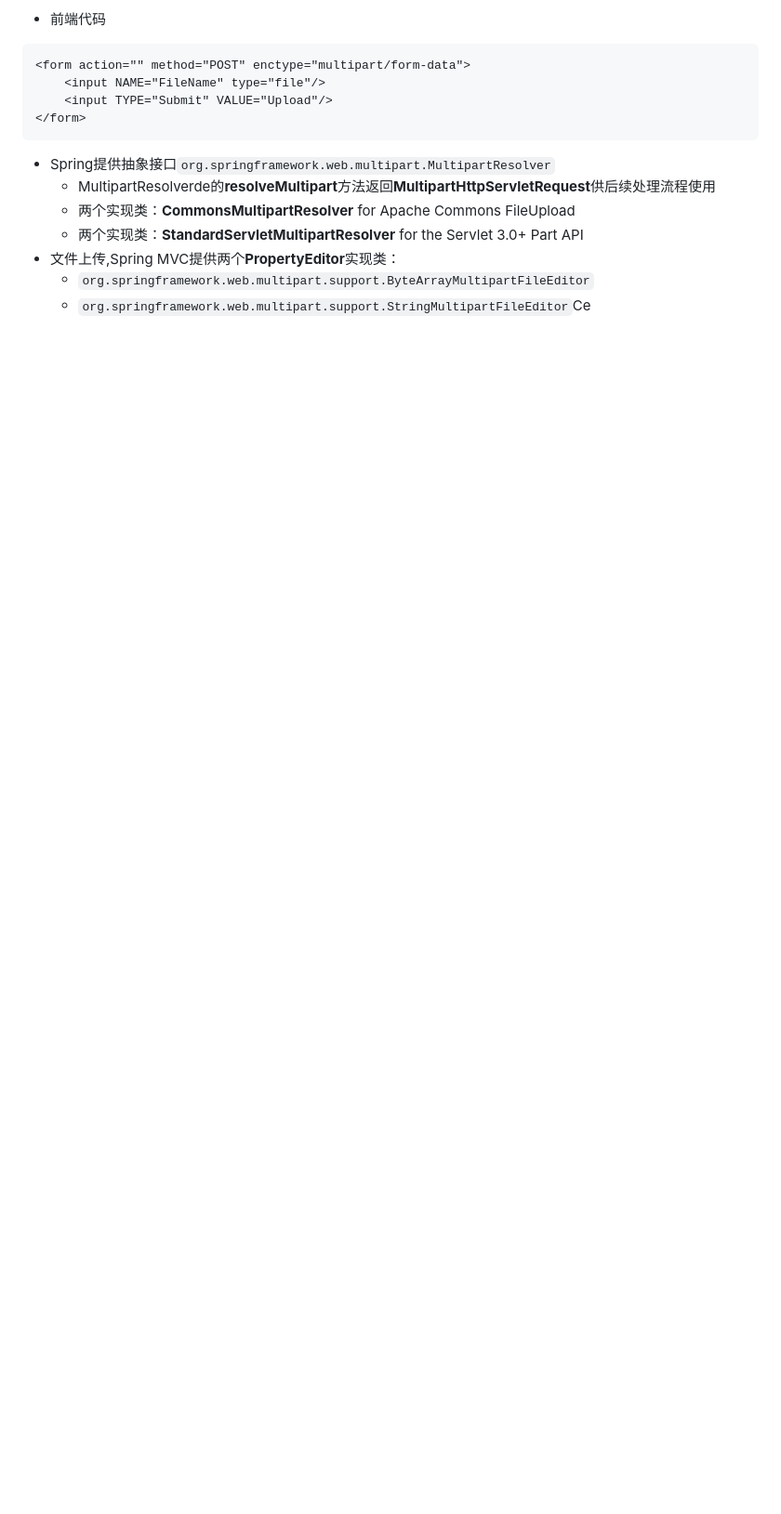
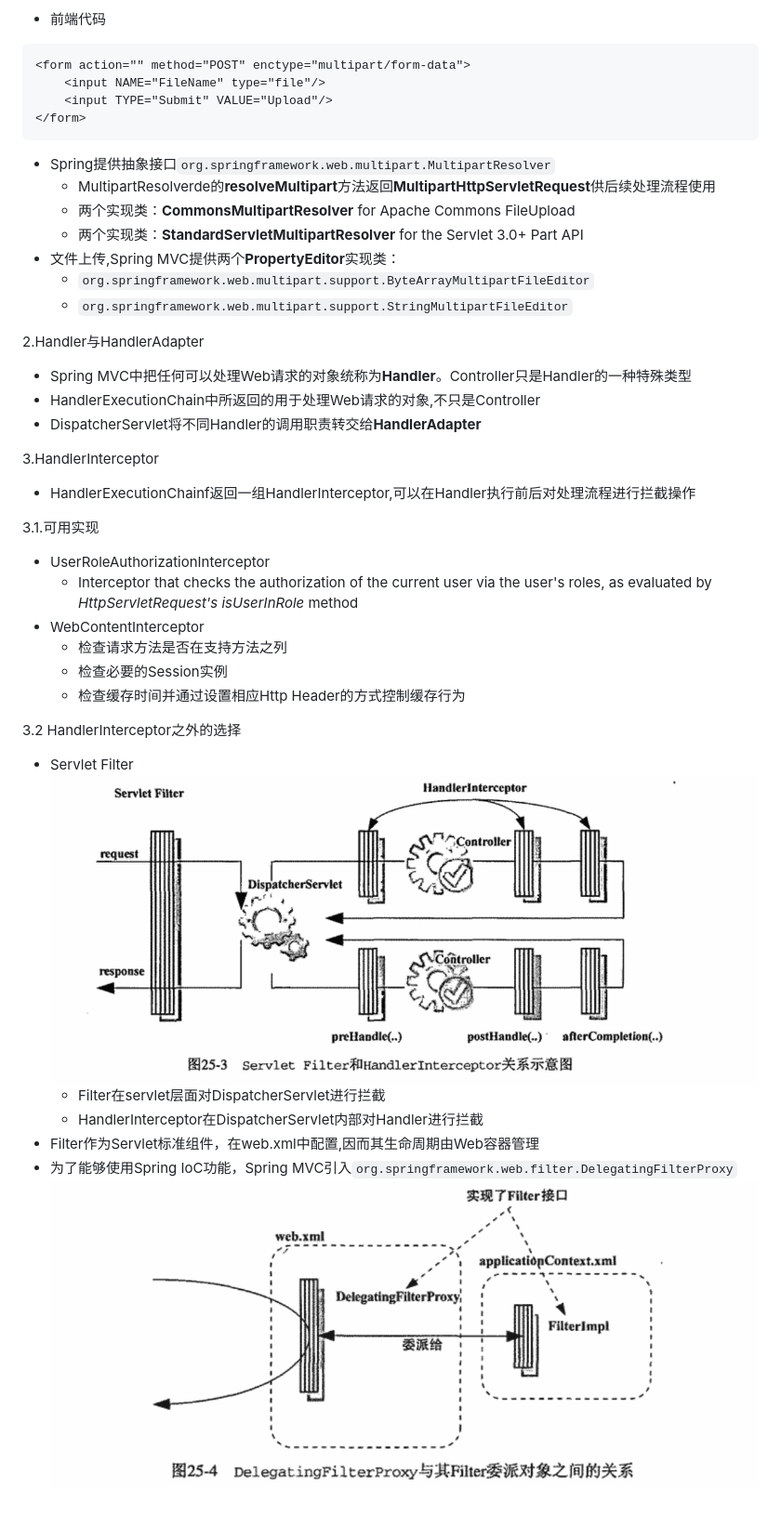
Before and after one commit to aboutso/PythonLearning, a Markdown page: Spring/Spring揭秘-Spring MVC.md, the part around the change. Shown: that part at 93% size. Drawn GitHub-style; pictures changed too: Spring/images/20180705.png (added), Spring/images/2018070501.png (added); blank space fills up the shorter version.

Commit message:
SpringMVC

````diff
--- a/Spring/Spring揭秘-Spring MVC.md
+++ b/Spring/Spring揭秘-Spring MVC.md
@@ -110,4 +110,29 @@
 	- 两个实现类：**StandardServletMultipartResolver** for the Servlet 3.0+ Part API
 - 文件上传,Spring MVC提供两个**PropertyEditor**实现类：
 	- ```org.springframework.web.multipart.support.ByteArrayMultipartFileEditor```
-	- ```org.springframework.web.multipart.support.StringMultipartFileEditor```Ce
+	- ```org.springframework.web.multipart.support.StringMultipartFileEditor```
+
+2.Handler与HandlerAdapter
+- Spring MVC中把任何可以处理Web请求的对象统称为**Handler**。Controller只是Handler的一种特殊类型
+- HandlerExecutionChain中所返回的用于处理Web请求的对象,不只是Controller
+- DispatcherServlet将不同Handler的调用职责转交给**HandlerAdapter**
+
+3.HandlerInterceptor
+- HandlerExecutionChainf返回一组HandlerInterceptor,可以在Handler执行前后对处理流程进行拦截操作
+
+3.1.可用实现
+- UserRoleAuthorizationInterceptor
+	- Interceptor that checks the authorization of the current user via the user's roles, as evaluated by *HttpServletRequest's isUserInRole* method
+- WebContentInterceptor
+	- 检查请求方法是否在支持方法之列
+	- 检查必要的Session实例
+	- 检查缓存时间并通过设置相应Http Header的方式控制缓存行为
+
+3.2 HandlerInterceptor之外的选择
+- Servlet Filter
+![HandlerInterceptor与ServletFilter](./images/20180705.png)
+	- Filter在servlet层面对DispatcherServlet进行拦截
+	- HandlerInterceptor在DispatcherServlet内部对Handler进行拦截
+- Filter作为Servlet标准组件，在web.xml中配置,因而其生命周期由Web容器管理
+- 为了能够使用Spring IoC功能，Spring MVC引入```org.springframework.web.filter.DelegatingFilterProxy```
+![HandlerInterceptor与ServletFilter](./images/2018070501.png)
````
Also changed, not shown: 1 other file.
